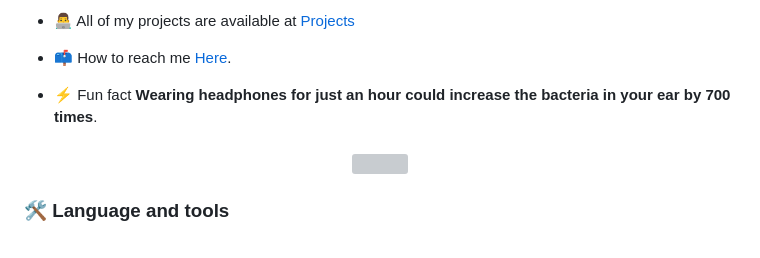
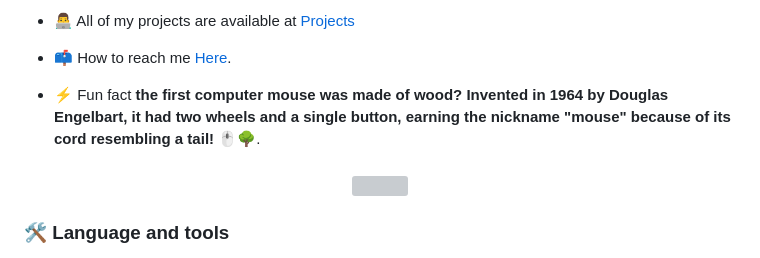
Before and after one commit to AlexChorvadi/AlexChorvadi, a Markdown page: README.md, the part around the change. GitHub-like rendering; grey boxes are pictures that could not be loaded.

```diff
--- a/README.md
+++ b/README.md
@@ -19,7 +19,7 @@
 
 - 📫 How to reach me [Here](chorvadikrushi01@gmail.com).
 
-- ⚡ Fun fact **Wearing headphones for just an hour could increase the bacteria in your ear by 700 times**.
+- ⚡ Fun fact **the first computer mouse was made of wood? Invented in 1964 by Douglas Engelbart, it had two wheels and a single button, earning the nickname "mouse" because of its cord resembling a tail! 🖱️🌳**.
 
 ###
 <div align="center">
```
